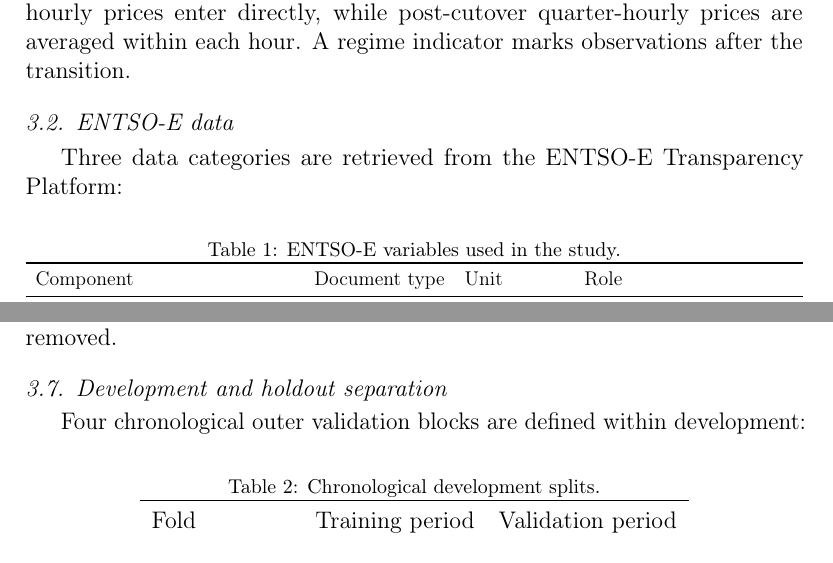
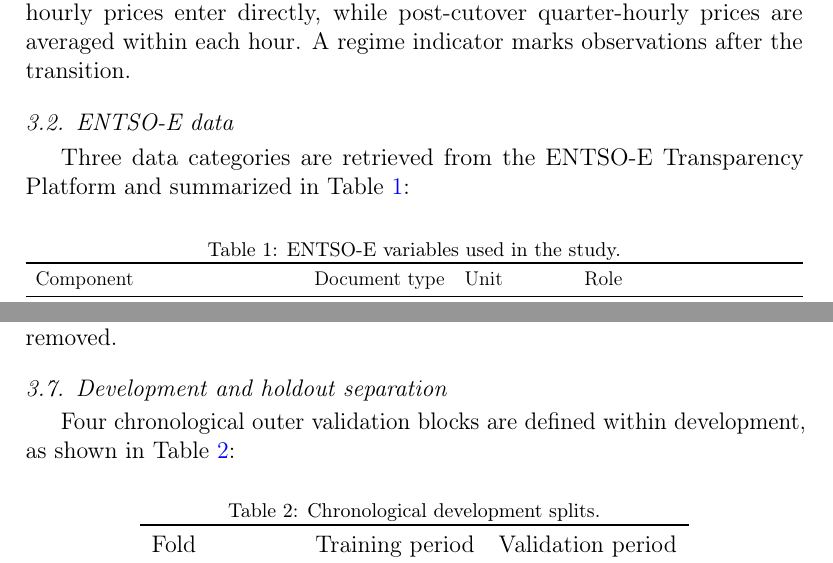
Before and after one commit to Jonathanerrils/european-power-forecast-trade, a LaTeX paper (manuscript/main.tex, which reads manuscript/sections/03_data.tex): two parts of pages 9 and 14 of 46, joined at a grey line, cut so that both start at the same text. Compiled offline with pdfLaTeX.

Commit message:
Reference data and split tables in prose

```diff
--- a/manuscript/sections/03_data.tex
+++ b/manuscript/sections/03_data.tex
@@ -9,7 +9,7 @@ The simulated analyst forms the complete delivery-day forecast at 11:45 Europe/B
 
 \subsection{ENTSO-E data}
 
-Three data categories are retrieved from the ENTSO-E Transparency Platform:
+Three data categories are retrieved from the ENTSO-E Transparency Platform and summarized in Table~\ref{tab:data_sources}:
 
 \begin{table}[htbp]
 \centering
@@ -115,7 +115,7 @@ The Full predictor vector contains 21 variables and Tier-1 contains 18. The Tier
 
 \subsection{Development and holdout separation}
 
-Four chronological outer validation blocks are defined within development:
+Four chronological outer validation blocks are defined within development, as shown in Table~\ref{tab:splits}:
 
 \begin{table}[htbp]
 \centering
```
